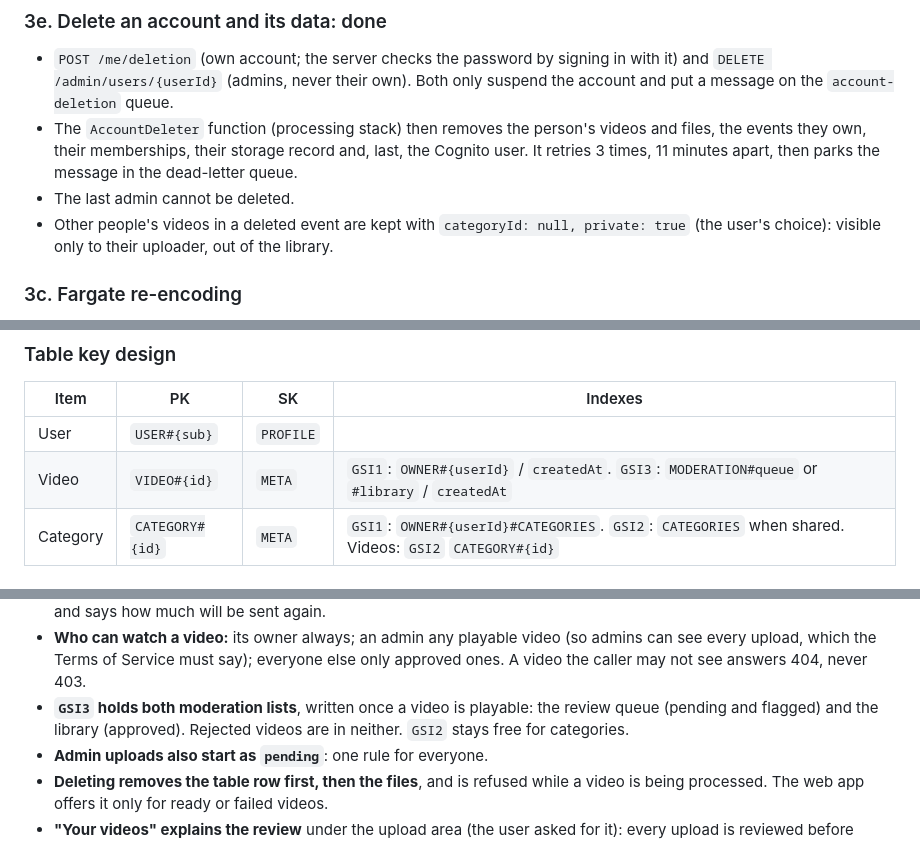
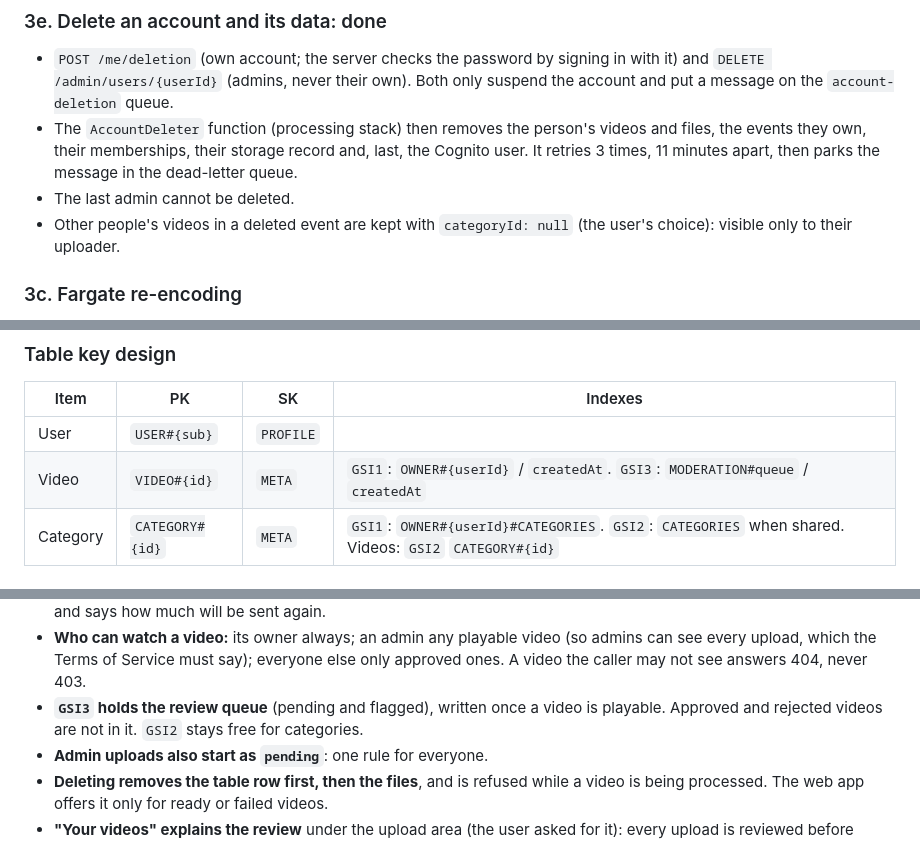
Before and after one commit to Yany954/cloud-video-player, a Markdown page: docs/ROADMAP.md, 3 parts joined by grey strips. Drawn GitHub-style.

```diff
--- a/docs/ROADMAP.md
+++ b/docs/ROADMAP.md
@@ -113,8 +136,8 @@ Slices, in order:
   the events they own, their memberships, their storage record and, last, the Cognito user.
   It retries 3 times, 11 minutes apart, then parks the message in the dead-letter queue.
 - The last admin cannot be deleted.
-- Other people's videos in a deleted event are kept with `categoryId: null, private: true`
-  (the user's choice): visible only to their uploader, out of the library.
+- Other people's videos in a deleted event are kept with `categoryId: null` (the user's
+  choice): visible only to their uploader.
 
 ### 3c. Fargate re-encoding
 
@@ -301,7 +324,7 @@ infra                    CDK stacks, tests, scripts (smoke tests, ffmpeg and key
 | Item     | PK              | SK        | Indexes                                                                                               |
 | -------- | --------------- | --------- | ----------------------------------------------------------------------------------------------------- |
 | User     | `USER#{sub}`    | `PROFILE` |                                                                                                       |
-| Video    | `VIDEO#{id}`    | `META`    | `GSI1`: `OWNER#{userId}` / `createdAt`. `GSI3`: `MODERATION#queue` or `#library` / `createdAt`        |
+| Video    | `VIDEO#{id}`    | `META`    | `GSI1`: `OWNER#{userId}` / `createdAt`. `GSI3`: `MODERATION#queue` / `createdAt`                      |
 | Category | `CATEGORY#{id}` | `META`    | `GSI1`: `OWNER#{userId}#CATEGORIES`. `GSI2`: `CATEGORIES` when shared. Videos: `GSI2` `CATEGORY#{id}` |
 
 ## Decisions that differ from, or add to, CLAUDE.md
@@ -325,8 +348,8 @@ infra                    CDK stacks, tests, scripts (smoke tests, ffmpeg and key
 - **Who can watch a video:** its owner always; an admin any playable video (so admins can
   see every upload, which the Terms of Service must say); everyone else only approved ones.
   A video the caller may not see answers 404, never 403.
-- **`GSI3` holds both moderation lists**, written once a video is playable: the review queue
-  (pending and flagged) and the library (approved). Rejected videos are in neither. `GSI2`
+- **`GSI3` holds the review queue** (pending and flagged), written once a video is playable.
+  Approved and rejected videos are not in it. `GSI2`
   stays free for categories.
 - **Admin uploads also start as `pending`**: one rule for everyone.
 - **Deleting removes the table row first, then the files**, and is refused while a video is
```
Also changed, not shown: other parts of docs/ROADMAP.md (+29 -7 lines), CLAUDE.md (+1 -1 lines).
